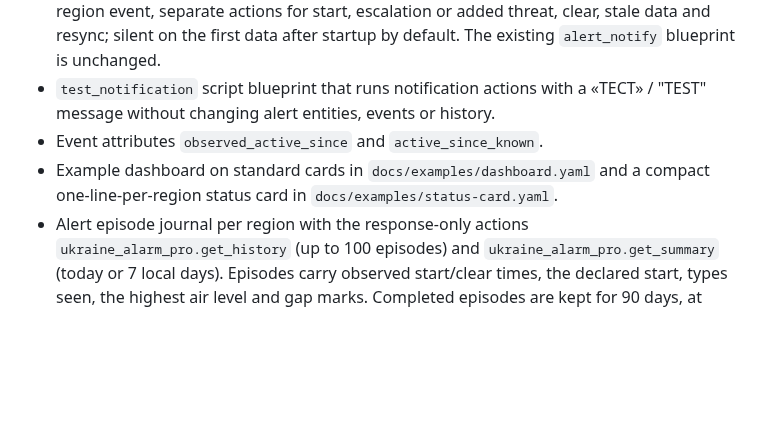
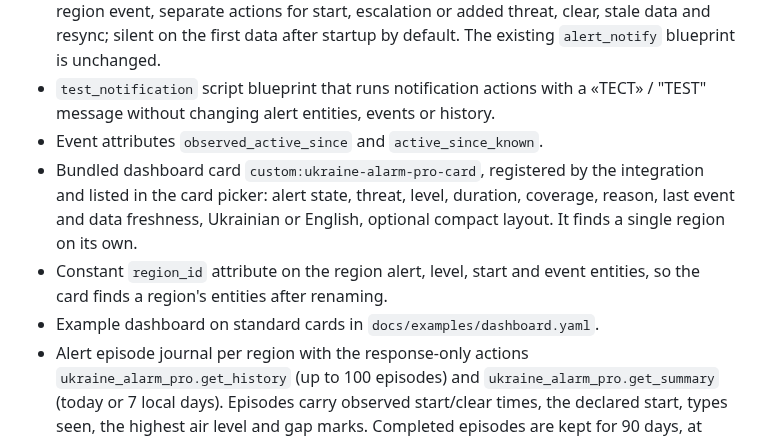
Before and after one commit to ABovsh/ukraine-alarm-pro, a Markdown page: CHANGELOG.md, the part around the change. Rendered like a GitHub page; blank space fills up the shorter version.

```diff
--- a/CHANGELOG.md
+++ b/CHANGELOG.md
@@ -40,8 +40,13 @@ This project follows [Semantic Versioning](https://semver.org/).
 - `test_notification` script blueprint that runs notification actions with a
   «ТЕСТ» / "TEST" message without changing alert entities, events or history.
 - Event attributes `observed_active_since` and `active_since_known`.
-- Example dashboard on standard cards in `docs/examples/dashboard.yaml` and a
-  compact one-line-per-region status card in `docs/examples/status-card.yaml`.
+- Bundled dashboard card `custom:ukraine-alarm-pro-card`, registered by the
+  integration and listed in the card picker: alert state, threat, level,
+  duration, coverage, reason, last event and data freshness, Ukrainian or
+  English, optional compact layout. It finds a single region on its own.
+- Constant `region_id` attribute on the region alert, level, start and event
+  entities, so the card finds a region's entities after renaming.
+- Example dashboard on standard cards in `docs/examples/dashboard.yaml`.
 - Alert episode journal per region with the response-only actions
   `ukraine_alarm_pro.get_history` (up to 100 episodes) and
   `ukraine_alarm_pro.get_summary` (today or 7 local days). Episodes carry
```
Also changed, not shown: README.en.md (+21 -9 lines), README.md (+20 -9 lines), docs/images/status-card.png (added), 8 other files.
